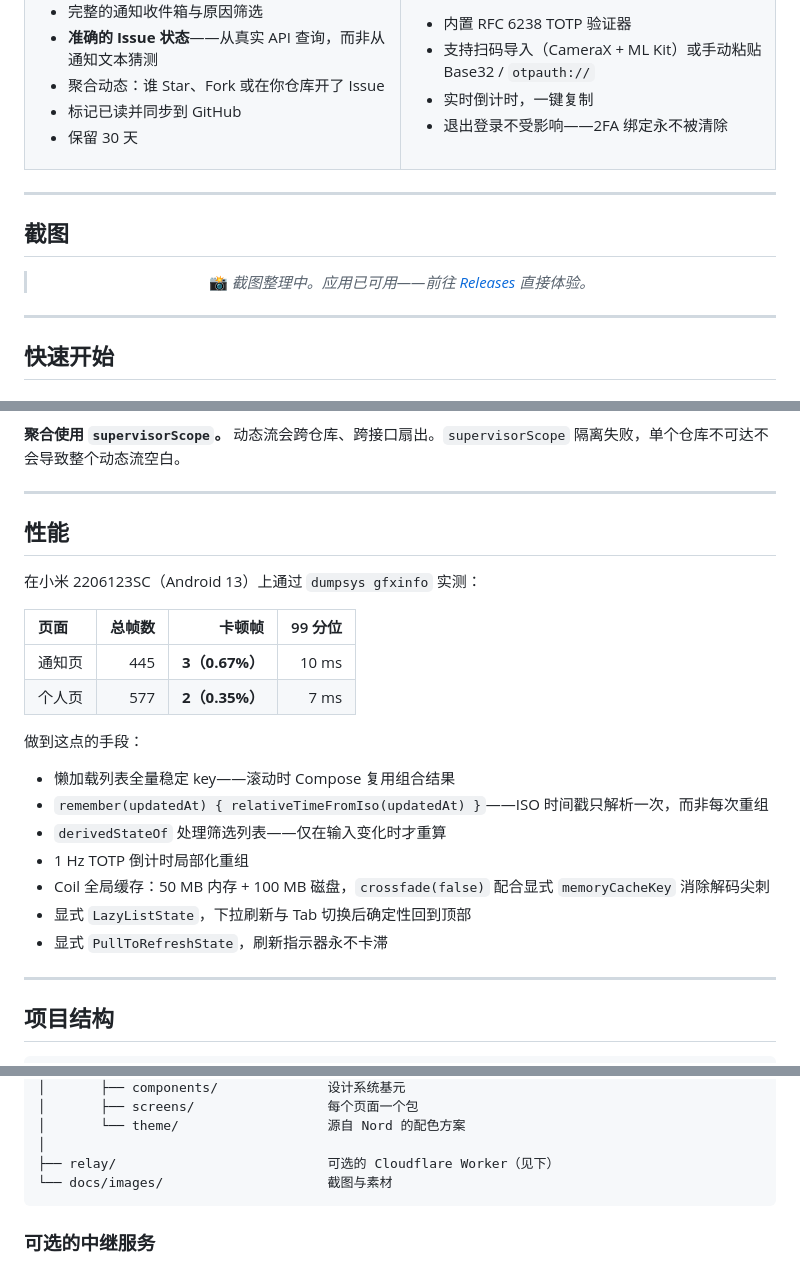
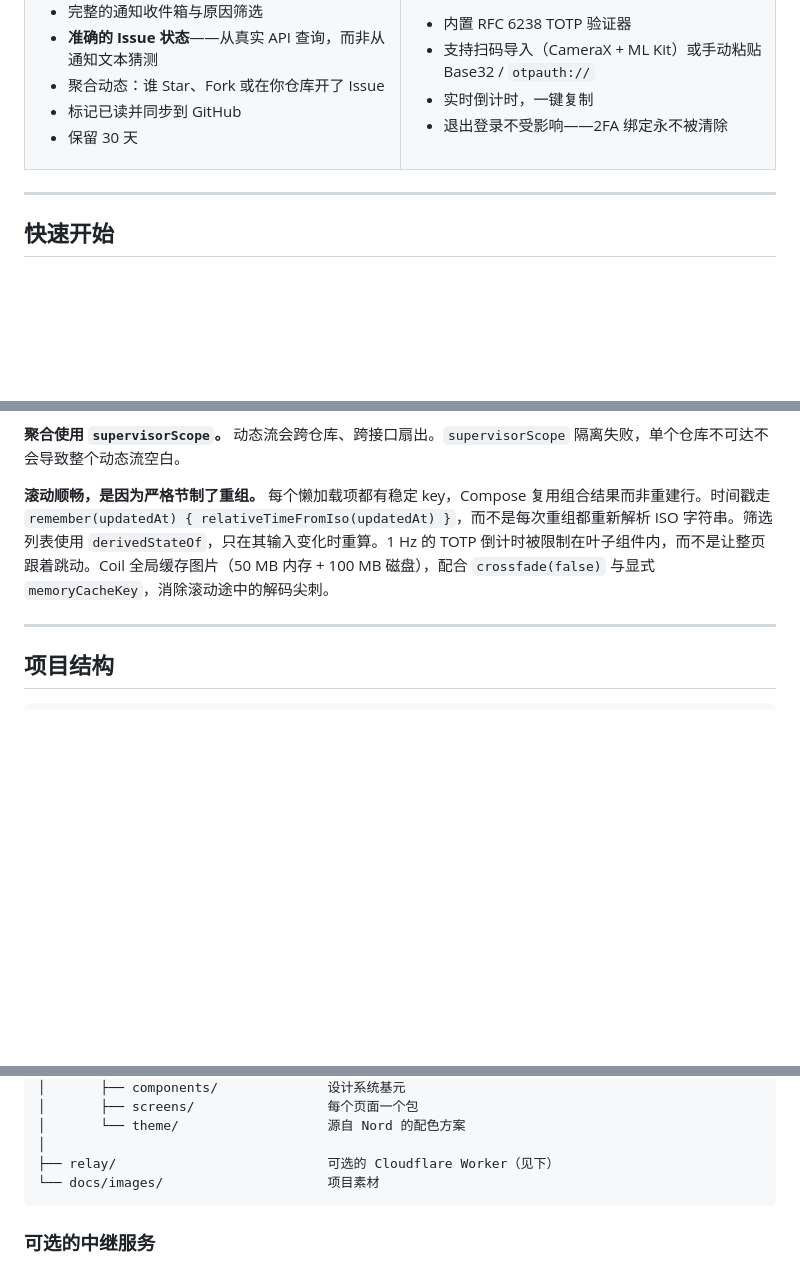
Before and after one commit to angusdevgo/MyGitHub, a Markdown page: README.zh.md, 3 parts joined by grey strips. GitHub-like rendering; blank space fills up the shorter version.

````diff
--- a/README.zh.md
+++ b/README.zh.md
@@ -94,24 +94,6 @@ MyGitHub 的做法是：**根本不支持 Web Flow**。它只做 **Device Flow**
 
 </td></tr>
 </table>
-
----
-
-## 截图
-
-<div align="center">
-
-> 📸 *截图整理中。应用已可用——前往 [Releases](https://github.com/angusdevgo/MyGitHub/releases) 直接体验。*
-
-</div>
-
-<!-- 有截图后替换上面这段为：
-
-| 推荐 | 排行榜 | 通知 | 个人 |
-|:-:|:-:|:-:|:-:|
-| <img src="docs/images/home.png" width="200"> | <img src="docs/images/rankings.png" width="200"> | <img src="docs/images/notifications.png" width="200"> | <img src="docs/images/profile.png" width="200"> |
-
--->
 
 ---
 
@@ -250,26 +232,8 @@ GitHub 的通知负载不包含 Issue 状态。应用不去解析标题里有没
 **聚合使用 `supervisorScope`。**
 动态流会跨仓库、跨接口扇出。`supervisorScope` 隔离失败，单个仓库不可达不会导致整个动态流空白。
 
----
-
-## 性能
-
-在小米 2206123SC（Android 13）上通过 `dumpsys gfxinfo` 实测：
-
-| 页面 | 总帧数 | 卡顿帧 | 99 分位 |
-|:---|---:|---:|---:|
-| 通知页 | 445 | **3（0.67%）** | 10 ms |
-| 个人页 | 577 | **2（0.35%）** | 7 ms |
-
-做到这点的手段：
-
-- 懒加载列表全量稳定 key——滚动时 Compose 复用组合结果
-- `remember(updatedAt) { relativeTimeFromIso(updatedAt) }`——ISO 时间戳只解析一次，而非每次重组
-- `derivedStateOf` 处理筛选列表——仅在输入变化时才重算
-- 1 Hz TOTP 倒计时局部化重组
-- Coil 全局缓存：50 MB 内存 + 100 MB 磁盘，`crossfade(false)` 配合显式 `memoryCacheKey` 消除解码尖刺
-- 显式 `LazyListState`，下拉刷新与 Tab 切换后确定性回到顶部
-- 显式 `PullToRefreshState`，刷新指示器永不卡滞
+**滚动顺畅，是因为严格节制了重组。**
+每个懒加载项都有稳定 key，Compose 复用组合结果而非重建行。时间戳走 `remember(updatedAt) { relativeTimeFromIso(updatedAt) }`，而不是每次重组都重新解析 ISO 字符串。筛选列表使用 `derivedStateOf`，只在其输入变化时重算。1 Hz 的 TOTP 倒计时被限制在叶子组件内，而不是让整页跟着跳动。Coil 全局缓存图片（50 MB 内存 + 100 MB 磁盘），配合 `crossfade(false)` 与显式 `memoryCacheKey`，消除滚动途中的解码尖刺。
 
 ---
 
@@ -292,7 +256,7 @@ MyGitHub/
 │       └── theme/                   源自 Nord 的配色方案
 │
 ├── relay/                           可选的 Cloudflare Worker（见下）
-└── docs/images/                     截图与素材
+└── docs/images/                     项目素材
 ```
 
 ### 可选的中继服务
````
Also changed, not shown: README.md (+3 -39 lines).
